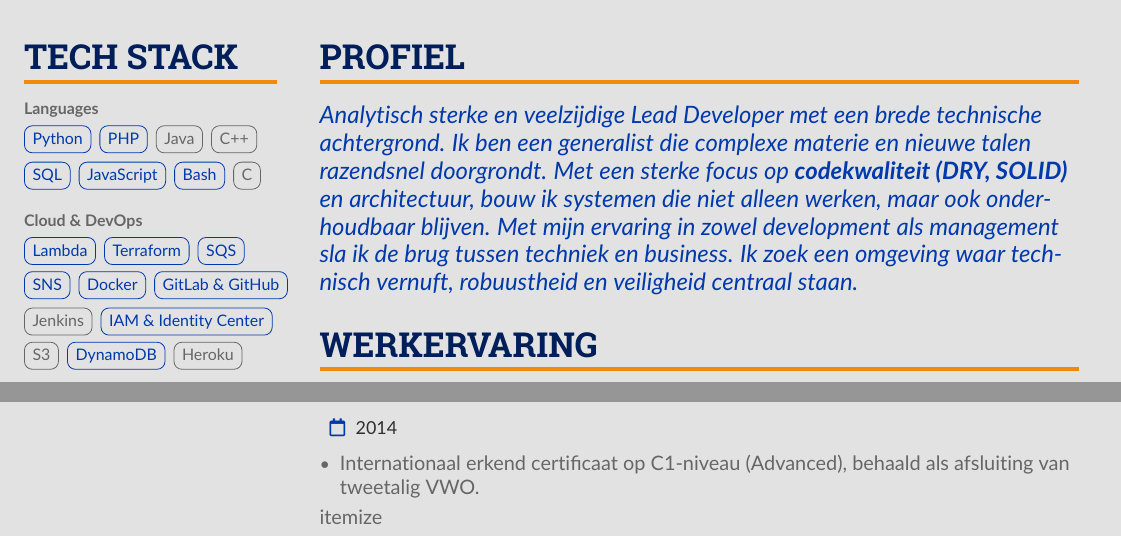
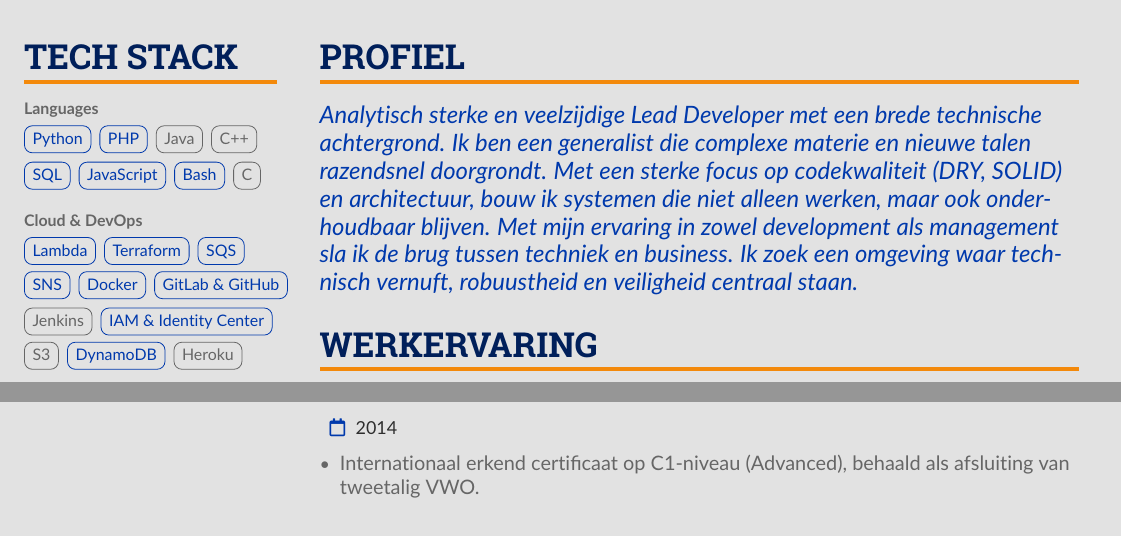
Before and after one commit to dbstraaijer/cv, a LaTeX CV (main.tex): two parts of pages 1 and 2 of 2, joined at a grey line, cut so that both start at the same text. Compiled offline with pdfLaTeX.

Commit message:
fix: redundant itemize closure and bold text

```diff
--- a/main.tex
+++ b/main.tex
@@ -203,7 +203,7 @@
         % ----- ABOUT ME -----
         \cvsection{Profiel}
             \begin{quote}
-                Analytisch sterke en veelzijdige Lead Developer met een brede technische achtergrond. Ik ben een generalist die complexe materie en nieuwe talen razendsnel doorgrondt. Met een sterke focus op \textbf{codekwaliteit (DRY, SOLID)} en architectuur, bouw ik systemen die niet alleen werken, maar ook onderhoudbaar blijven. Met mijn ervaring in zowel development als management sla ik de brug tussen techniek en business. Ik zoek een omgeving waar technisch vernuft, robuustheid en veiligheid centraal staan.
+                Analytisch sterke en veelzijdige Lead Developer met een brede technische achtergrond. Ik ben een generalist die complexe materie en nieuwe talen razendsnel doorgrondt. Met een sterke focus op codekwaliteit (DRY, SOLID) en architectuur, bouw ik systemen die niet alleen werken, maar ook onderhoudbaar blijven. Met mijn ervaring in zowel development als management sla ik de brug tussen techniek en business. Ik zoek een omgeving waar technisch vernuft, robuustheid en veiligheid centraal staan.
             \end{quote}
         % ----- ABOUT ME -----
 
@@ -287,7 +287,7 @@
             \cvevent{Cambridge English: Advanced (CAE)}{Cambridge English}{2014}{}
             \begin{itemize}
                 \item Internationaal erkend certificaat op C1-niveau (Advanced), behaald als afsluiting van tweetalig VWO.
-            \end{itemize}{itemize}
+            \end{itemize}
         % ----- CERTIFICATES -----
     \end{paracol}
 \end{document}
```
